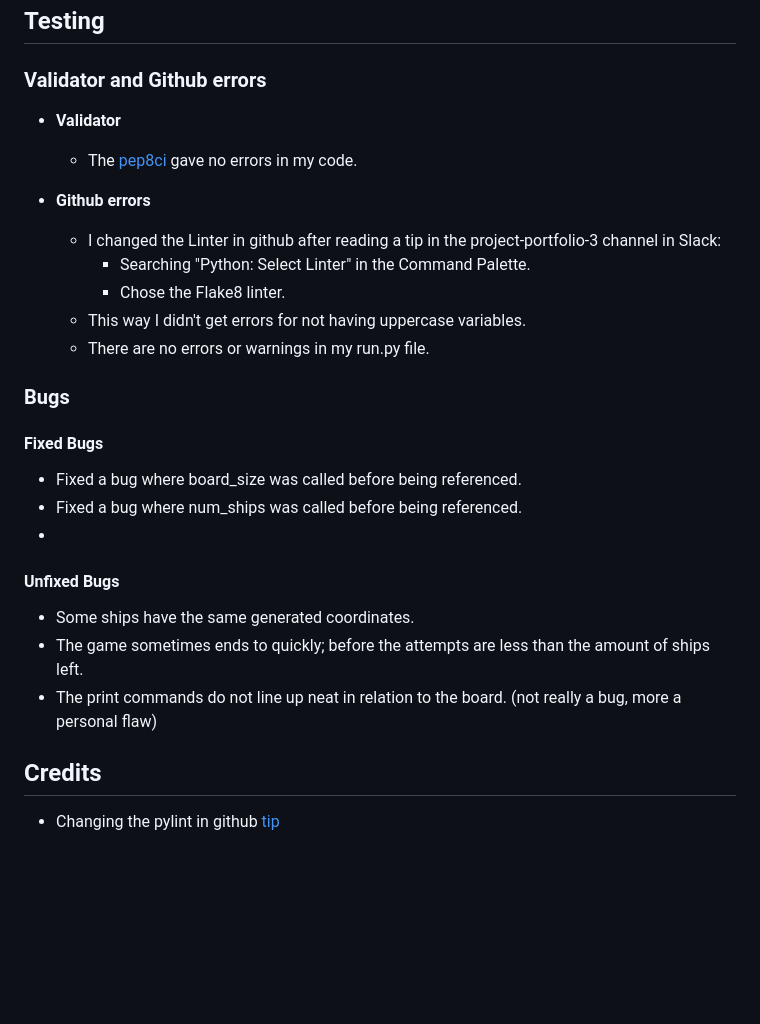
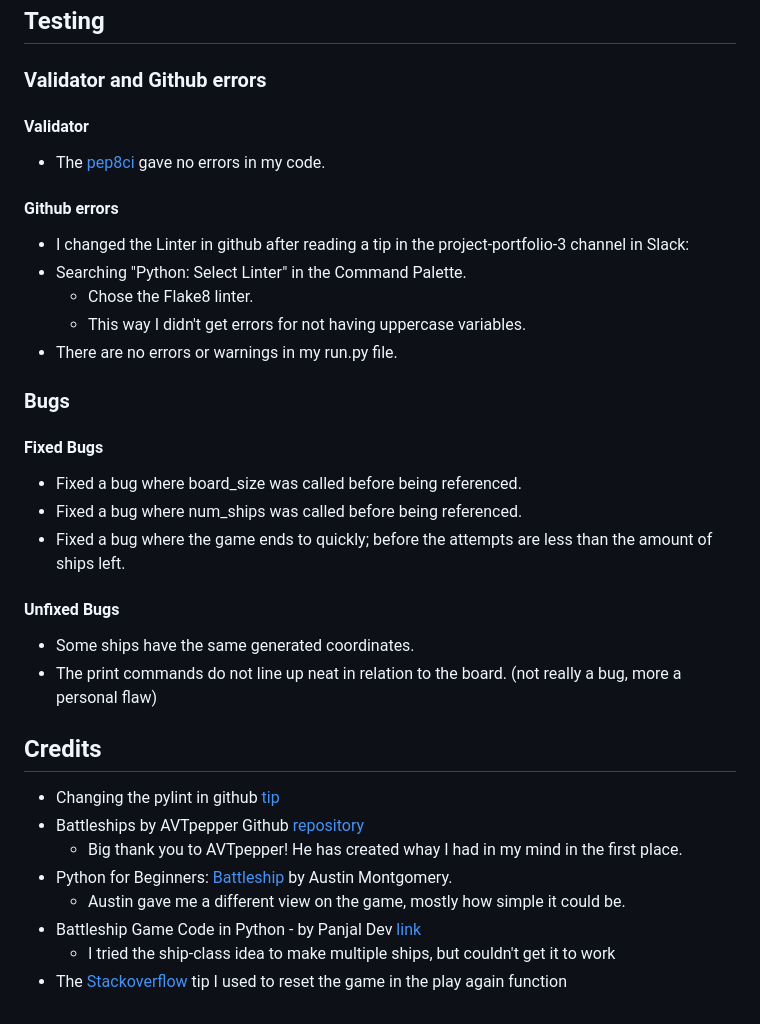
Before and after one commit to Jdzelhorst/JD_s_BattleShip_Game, a Markdown page: README.md, the part around the change. GitHub-like rendering; blank space fills up the shorter version.

Commit message:
Added credits paragraph to readme

```diff
--- a/README.md
+++ b/README.md
@@ -123,15 +123,17 @@ It's a nice time killing minigame based on sheer luck
 
 ### Validator and Github errors
 
-- __Validator__
-  - The [pep8ci](https://pep8ci.herokuapp.com/) gave no errors in my code.
+#### Validator
 
-- __Github errors__
-  - I changed the Linter in github after reading a tip in the project-portfolio-3 channel in Slack:
-    - Searching "Python: Select Linter" in the Command Palette.
-    - Chose the Flake8 linter.
+- The [pep8ci](https://pep8ci.herokuapp.com/) gave no errors in my code.
+
+#### Github errors
+
+- I changed the Linter in github after reading a tip in the project-portfolio-3 channel in Slack:
+- Searching "Python: Select Linter" in the Command Palette.
+  - Chose the Flake8 linter.
   - This way I didn't get errors for not having uppercase variables.
-  - There are no errors or warnings in my run.py file.
+- There are no errors or warnings in my run.py file.
 
 ### Bugs
 
@@ -139,15 +141,20 @@ It's a nice time killing minigame based on sheer luck
 
 - Fixed a bug where board_size was called before being referenced.
 - Fixed a bug where num_ships was called before being referenced.
--
+- Fixed a bug where the game ends to quickly; before the attempts are less than the amount of ships left.
 
 #### Unfixed Bugs
 
 - Some ships have the same generated coordinates.
-- The game sometimes ends to quickly; before the attempts are less than the amount of ships left.
 - The print commands do not line up neat in relation to the board. (not really a bug, more a personal flaw)
-
 
 ## Credits
 
 - Changing the pylint in github [tip](https://code-institute-room.slack.com/archives/C027C3S3TEU/p1631013285037400?thread_ts=1631012358.036500&cid=C027C3S3TEU)
+- Battleships by AVTpepper Github [repository](https://github.com/AVTpepper/Battleships)
+  - Big thank you to AVTpepper! He has created whay I had in my mind in the first place.
+- Python for Beginners: [Battleship](https://bigmonty12.github.io/battleship) by Austin Montgomery.
+  - Austin gave me a different view on the game, mostly how simple it could be.
+- Battleship Game Code in Python - by Panjal Dev [link](https://copyassignment.com/battleship-game-code-in-python/)
+  - I tried the ship-class idea to make multiple ships, but couldn't get it to work
+- The [Stackoverflow](https://stackoverflow.com/questions/72831995/os-execvsys-executable-uses-wrong-python-version) tip I used to reset the game in the play again function
```
